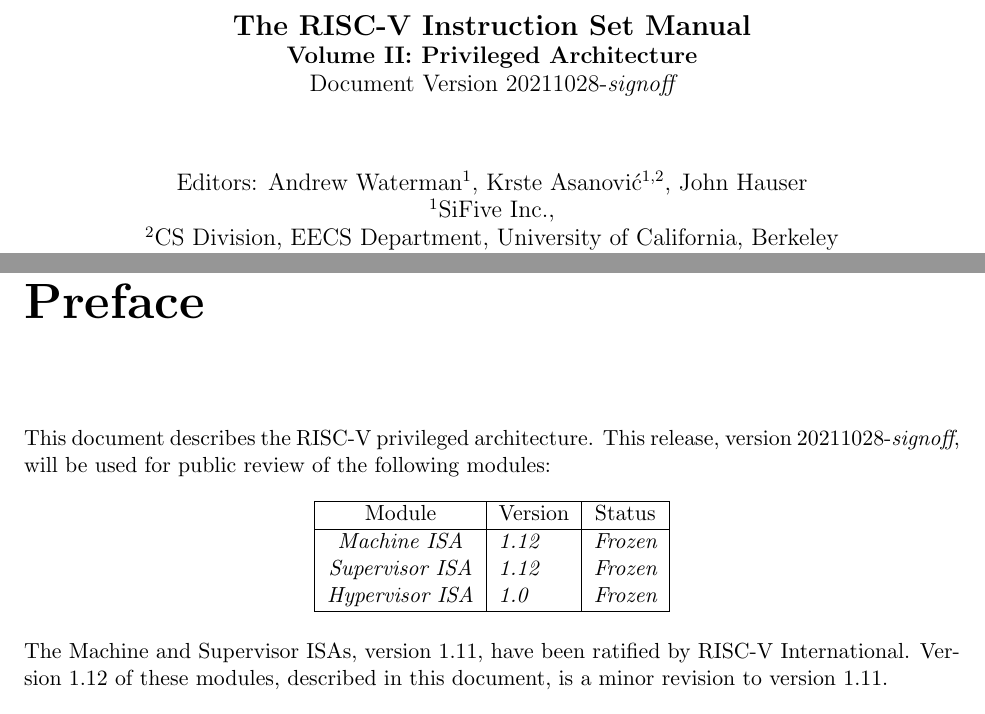
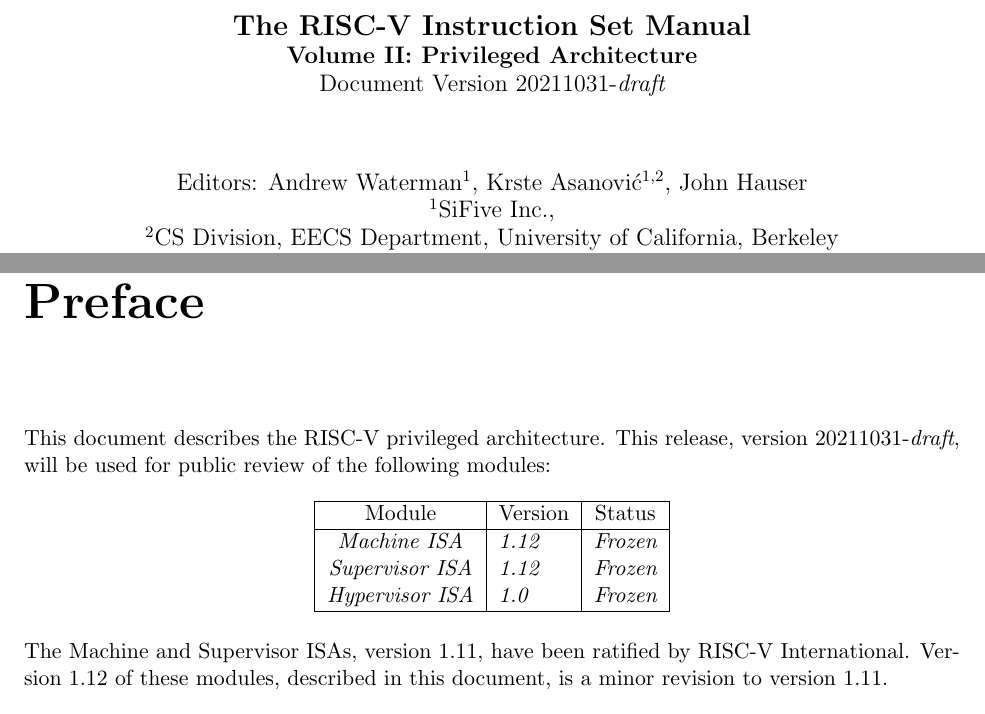
Before and after one commit to riscv/riscv-isa-manual, a LaTeX thesis (src/riscv-privileged.tex): two parts of pages 1 and 3 of 133, joined at a grey line, cut so that both start at the same text. Compiled offline with pdfLaTeX.

Commit message:
Back to draft status

```diff
--- a/src/riscv-privileged.tex
+++ b/src/riscv-privileged.tex
@@ -10,7 +10,7 @@
 
 \input{preamble}
 
-\newcommand{\privrev}{20211028-{\em signoff}}
+\newcommand{\privrev}{20211031-{\em draft}}
 \newcommand{\privmonthyear}{October 2021}
 
 \setcounter{secnumdepth}{3}
```
